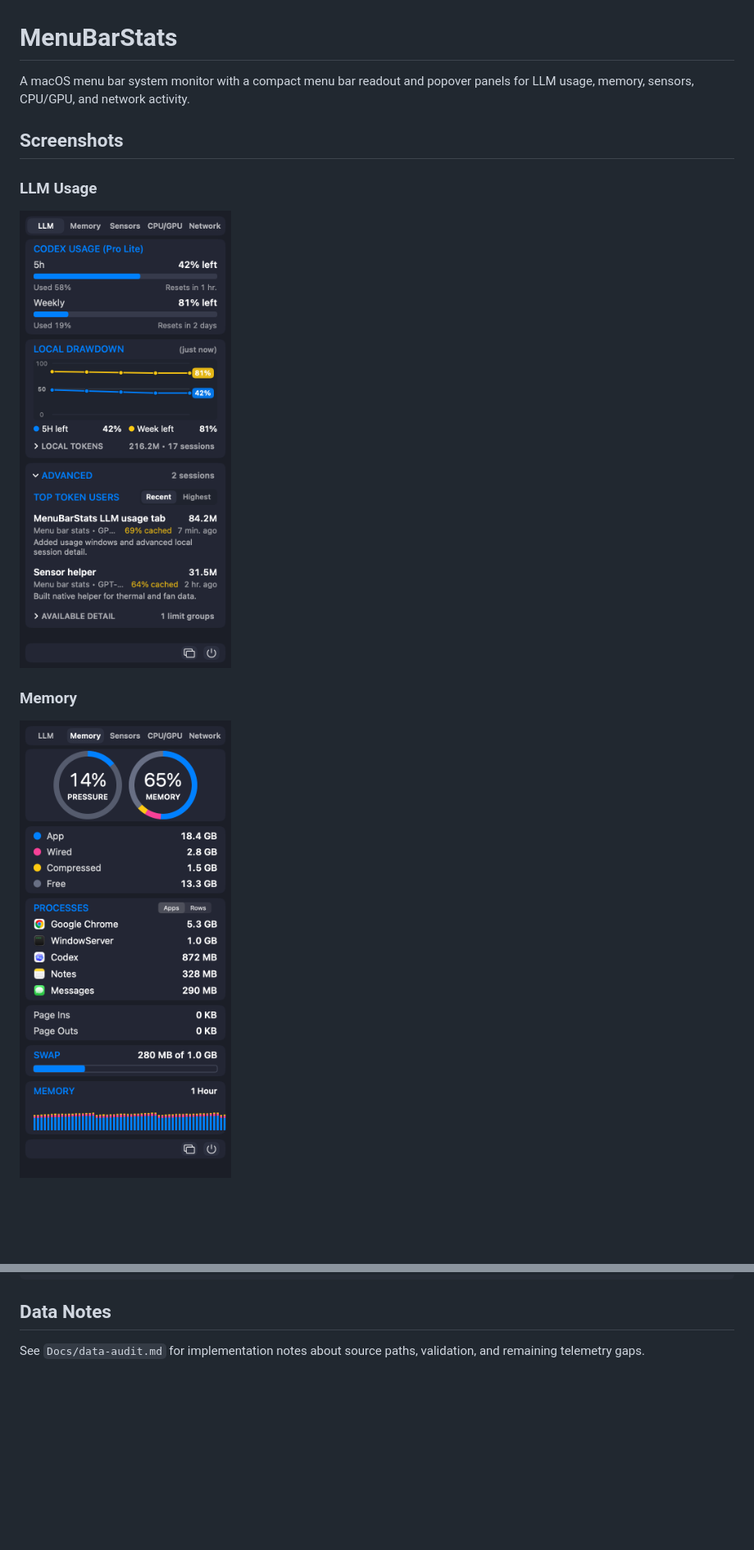
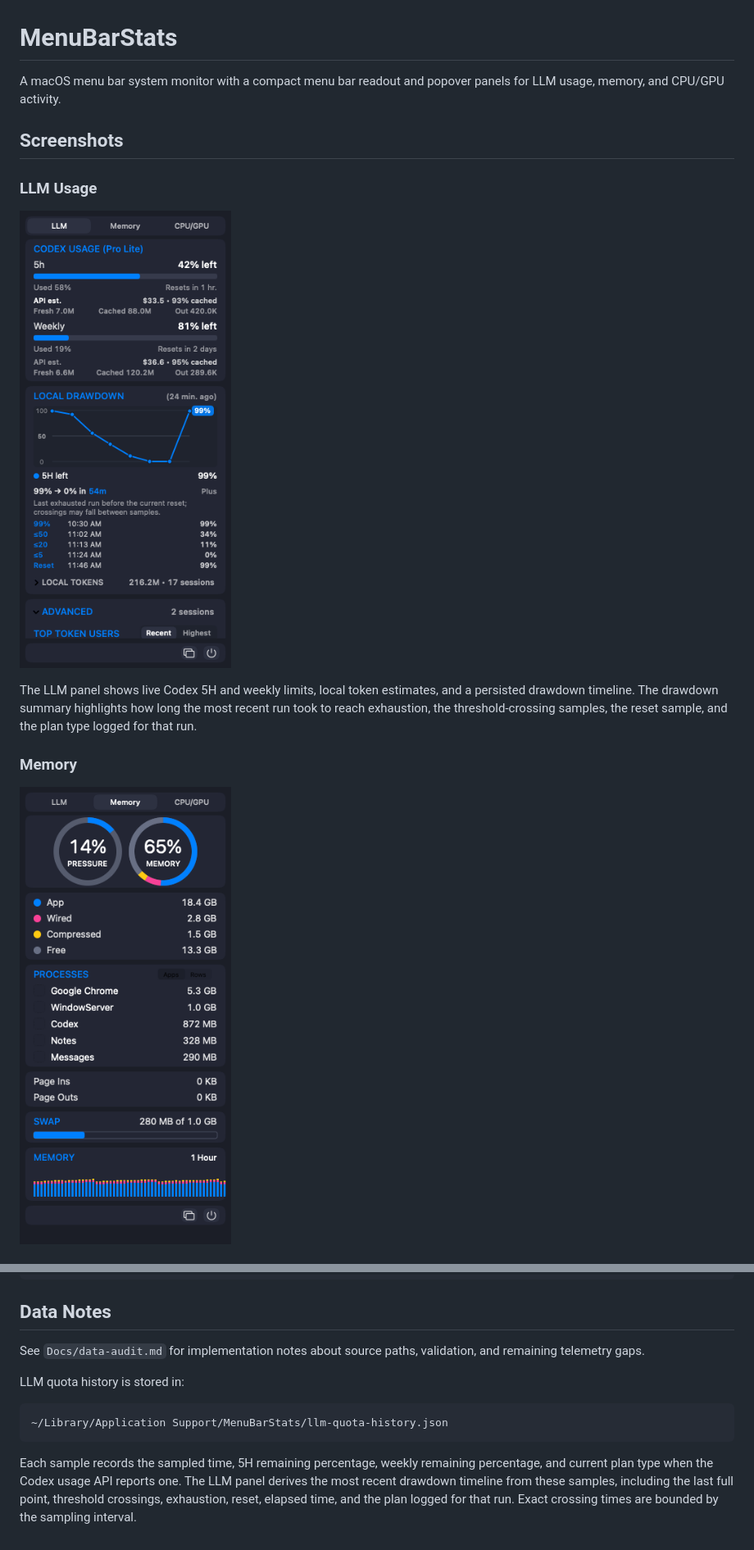
Before and after one commit to hangulo/MaxxBar, a Markdown page: README.md, 2 parts joined by grey strips. Shown at 82% size. Rendered like a GitHub page; pictures changed too: Artifacts/screenshot-llm.png, Artifacts/screenshot-memory.png; blank space fills up the shorter version.

Commit message:
Improve LLM drawdown history

````diff
--- a/README.md
+++ b/README.md
@@ -1,6 +1,6 @@
 # MenuBarStats
 
-A macOS menu bar system monitor with a compact menu bar readout and popover panels for LLM usage, memory, sensors, CPU/GPU, and network activity.
+A macOS menu bar system monitor with a compact menu bar readout and popover panels for LLM usage, memory, and CPU/GPU activity.
 
 ## Screenshots
 
@@ -8,6 +8,11 @@ A macOS menu bar system monitor with a compact menu bar readout and popover pane
 
 ![LLM usage panel](Artifacts/screenshot-llm.png)
 
+The LLM panel shows live Codex 5H and weekly limits, local token estimates,
+and a persisted drawdown timeline. The drawdown summary highlights how long the
+most recent run took to reach exhaustion, the threshold-crossing samples, the
+reset sample, and the plan type logged for that run.
+
 ### Memory
 
 ![Memory panel](Artifacts/screenshot-memory.png)
@@ -93,3 +106,16 @@ Dist/MenuBarStats.app/Contents/MacOS/MenuBarStats --verify-popout-action
 ## Data Notes
 
 See `Docs/data-audit.md` for implementation notes about source paths, validation, and remaining telemetry gaps.
+
+LLM quota history is stored in:
+
+```text
+~/Library/Application Support/MenuBarStats/llm-quota-history.json
+```
+
+Each sample records the sampled time, 5H remaining percentage, weekly remaining
+percentage, and current plan type when the Codex usage API reports one. The LLM
+panel derives the most recent drawdown timeline from these samples, including
+the last full point, threshold crossings, exhaustion, reset, elapsed time, and
+the plan logged for that run. Exact crossing times are bounded by the sampling
+interval.
````
Also changed, not shown: other parts of README.md (+22 -14 lines), Docs/data-audit.md (+18 -0 lines), Artifacts/screenshot-cpugpu.png, 6 other files.
